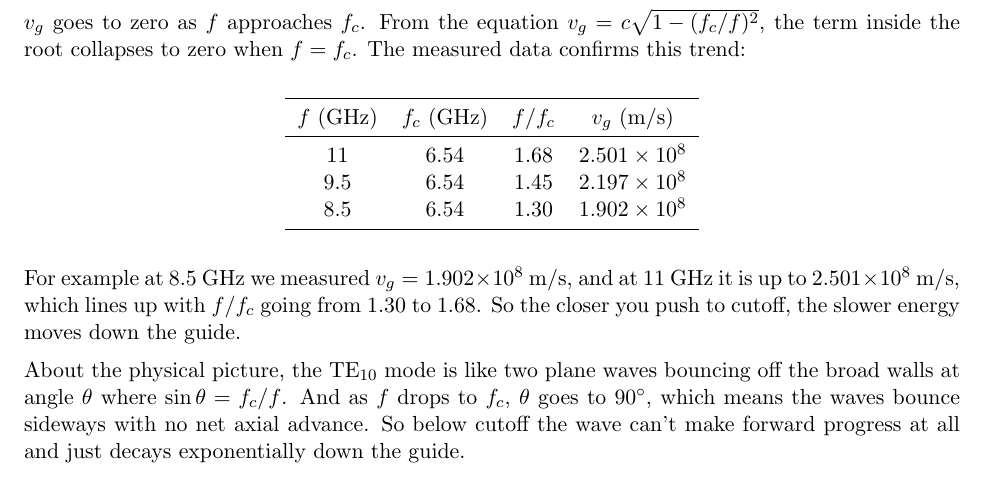
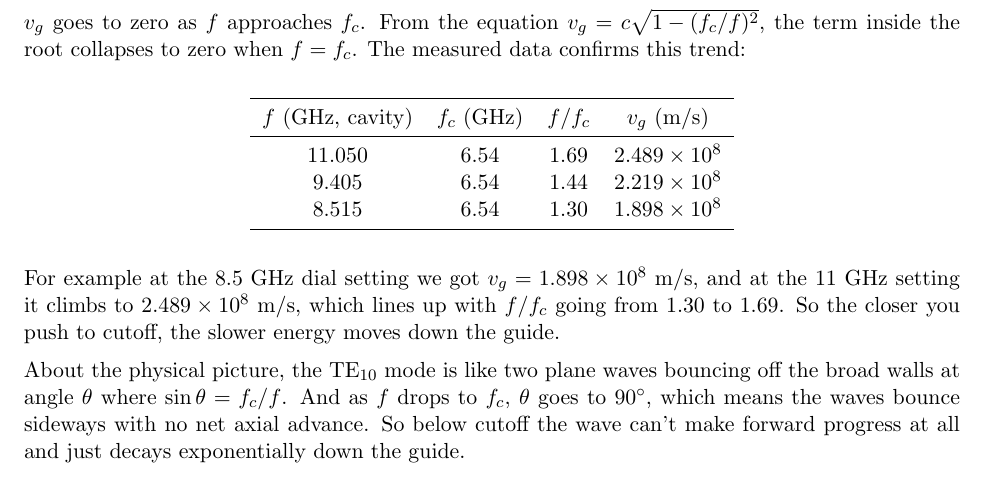
Before and after one commit to BaoPSU/ECE332-EMAG-II-Portland-State-University, a LaTeX document (Labs/Lab 3/ECE332_Lab3_Waveguides_Official_latex.tex): part of page 12 of 13, cut so that both start at the same text. Compiled offline with pdfLaTeX.

Commit message:
Align Part 2 Q2 table with cavity-measured frequencies

```diff
--- a/Labs/Lab 3/ECE332_Lab3_Waveguides_Official_latex.tex
+++ b/Labs/Lab 3/ECE332_Lab3_Waveguides_Official_latex.tex
@@ -410,16 +410,16 @@ $v_g$ goes to zero as $f$ approaches $f_c$. From the equation $v_g = c\sqrt{1 -
 \begin{center}
 \begin{tabular}{cccc}
 \toprule
-$f$ (GHz) & $f_c$ (GHz) & $f/f_c$ & $v_g$ (m/s) \\
+$f$ (GHz, cavity) & $f_c$ (GHz) & $f/f_c$ & $v_g$ (m/s) \\
 \midrule
-11   & 6.54 & 1.68 & $2.501\times10^{8}$ \\
-9.5  & 6.54 & 1.45 & $2.197\times10^{8}$ \\
-8.5  & 6.54 & 1.30 & $1.902\times10^{8}$ \\
+11.050 & 6.54 & 1.69 & $2.489\times10^{8}$ \\
+9.405  & 6.54 & 1.44 & $2.219\times10^{8}$ \\
+8.515  & 6.54 & 1.30 & $1.898\times10^{8}$ \\
 \bottomrule
 \end{tabular}
 \end{center}
 
-For example at 8.5~GHz we measured $v_g = 1.902\times10^{8}$~m/s, and at 11~GHz it is up to $2.501\times10^{8}$~m/s, which lines up with $f/f_c$ going from 1.30 to 1.68. So the closer you push to cutoff, the slower energy moves down the guide.
+For example at the 8.5~GHz dial setting we got $v_g = 1.898\times10^{8}$~m/s, and at the 11~GHz setting it climbs to $2.489\times10^{8}$~m/s, which lines up with $f/f_c$ going from 1.30 to 1.69. So the closer you push to cutoff, the slower energy moves down the guide.
 
 About the physical picture, the TE$_{10}$ mode is like two plane waves bouncing off the broad walls at angle $\theta$ where $\sin\theta = f_c/f$. And as $f$ drops to $f_c$, $\theta$ goes to $90^\circ$, which means the waves bounce sideways with no net axial advance. So below cutoff the wave can't make forward progress at all and just decays exponentially down the guide.
 
```
